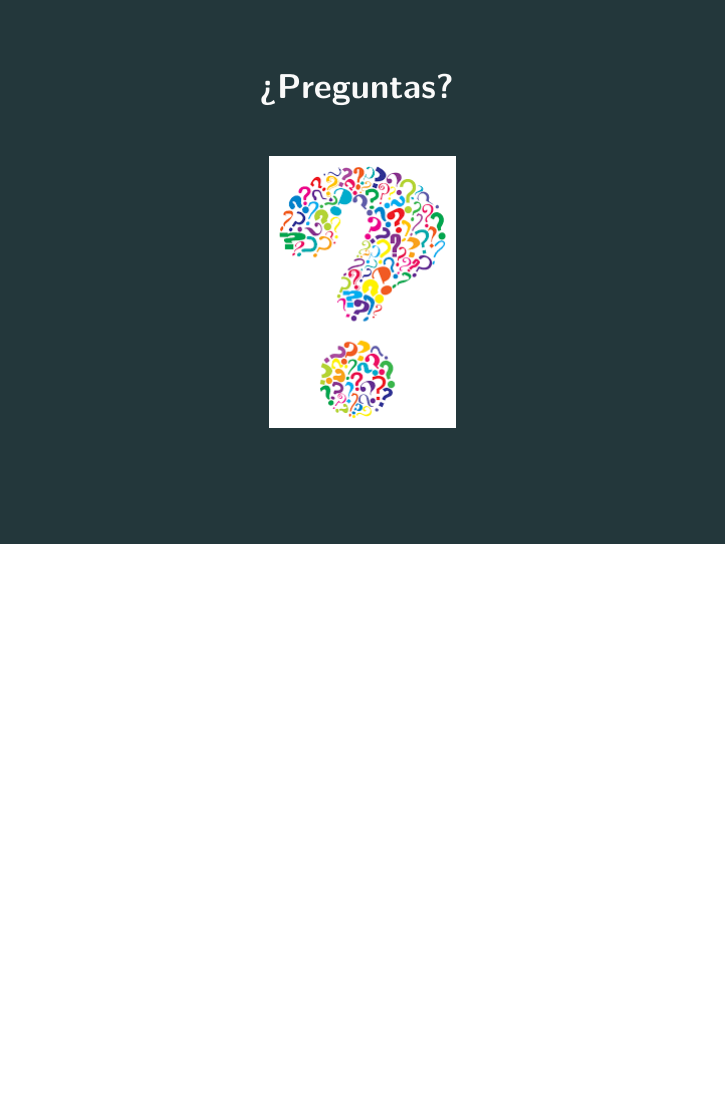
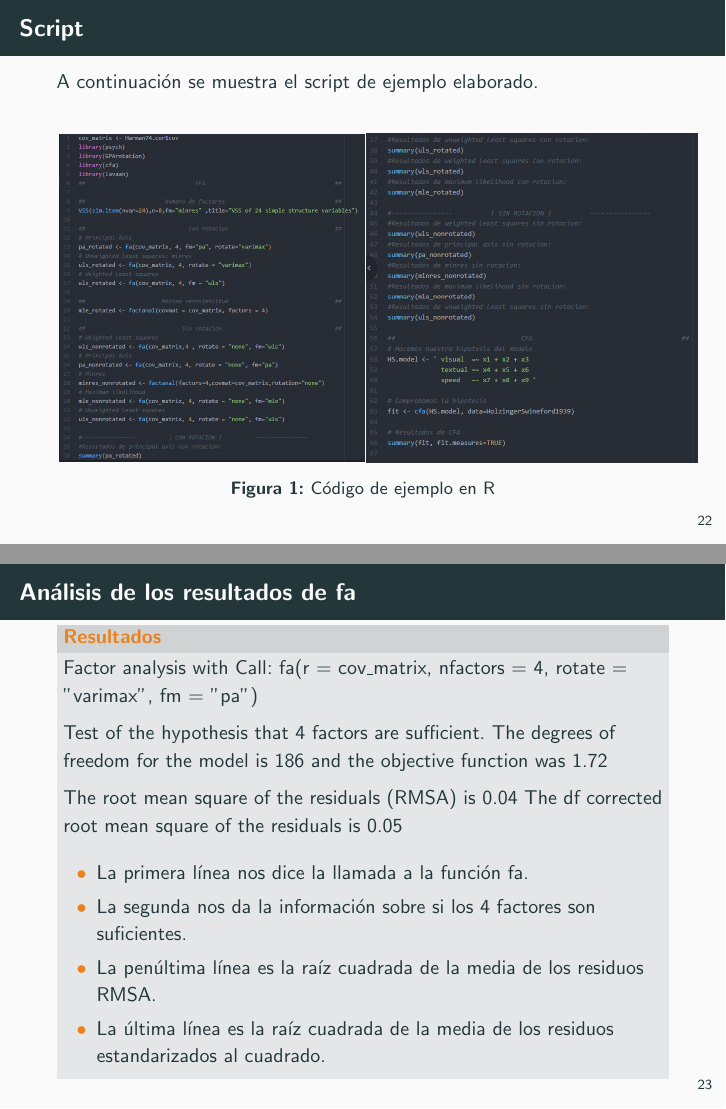
Before and after one commit to nacheteam/Analisis-Factorial, LaTeX slides (Presentacion/Analisis Factorial.tex): page 25 of 25 before the commit and pages 25 and 26 of 27 after it, the two joined at a grey line, the shorter picture padded with empty space. The pictures show the PDF file Presentacion/Analisis Factorial.pdf that the author committed with the source.

Commit message:
Resultados de la función fa

```diff
--- a/Presentacion/Analisis Factorial.tex
+++ b/Presentacion/Analisis Factorial.tex
@@ -325,6 +325,43 @@ constraints = ``'', WLS.V = NULL, NACOV = NULL,
 \end{block}
 \end{frame}
 
+\begin{frame}[fragile]{Script}
+	A continuación se muestra el script de ejemplo elaborado.
+	\vspace{10px}
+	\begin{figure}
+		\centering
+		\begin{subfigure}{0.49\textwidth}
+			\centering
+			\includegraphics[scale=0.287]{./Imagenes/codigo1.png}
+		\end{subfigure}
+		\begin{subfigure}{0.49\textwidth}
+			\centering
+			\includegraphics[scale=0.33]{./Imagenes/codigo2.png}
+		\end{subfigure}
+	\caption{Código de ejemplo en R}
+	\end{figure}
+\end{frame}
+
+\begin{frame}[fragile]{Análisis de los resultados de fa}
+	\metroset{block=fill}
+	\begin{alertblock}{Resultados}
+		Factor analysis with Call: fa(r = cov\_matrix, nfactors = 4, rotate = "varimax", fm = "pa")
+
+		Test of the hypothesis that 4 factors are sufficient.
+		The degrees of freedom for the model is 186  and the objective function was  1.72
+
+		The root mean square of the residuals (RMSA) is  0.04
+		The df corrected root mean square of the residuals is  0.05
+
+		\begin{itemize}
+			\item La primera línea nos dice la llamada a la función fa.
+			\item La segunda nos da la información sobre si los 4 factores son suficientes.
+			\item La penúltima línea es la raíz cuadrada de la media de los residuos RMSA.
+			\item La última línea es la raíz cuadrada de la media de los residuos estandarizados al cuadrado.
+		\end{itemize}
+	\end{alertblock}
+\end{frame}
+
 \begin{frame}[standout]
 	\LARGE{¿Preguntas?}
 	\vspace{10px}
```
Also changed, not shown: Presentacion/Analisis Factorial.pdf, Presentacion/Imagenes/codigo1.png (added), Presentacion/Imagenes/codigo2.png (added), 5 other files.
